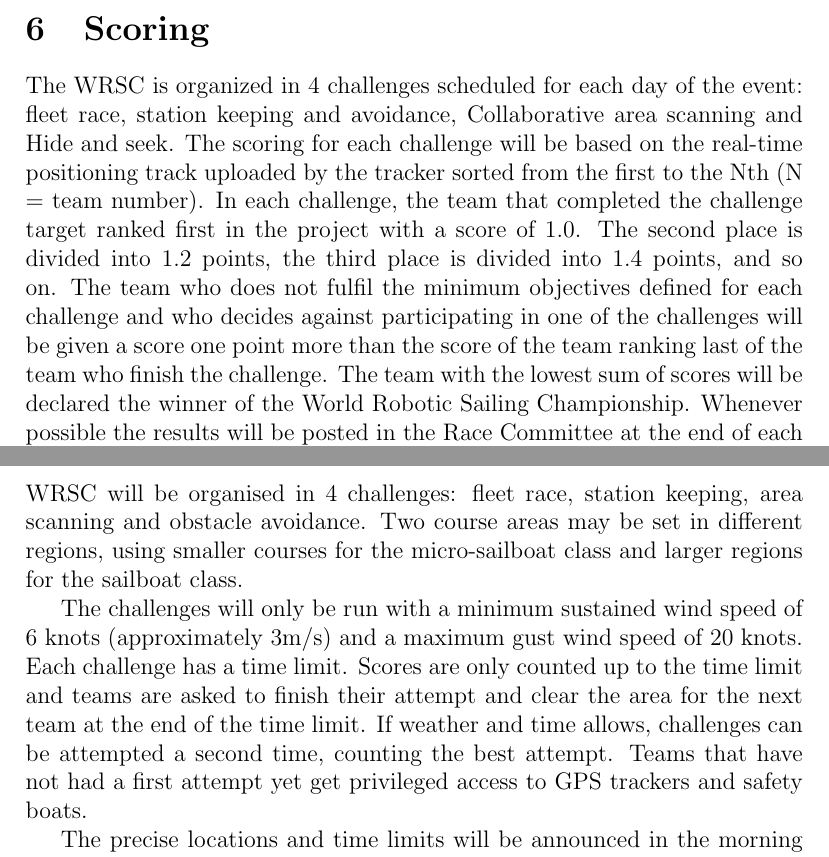
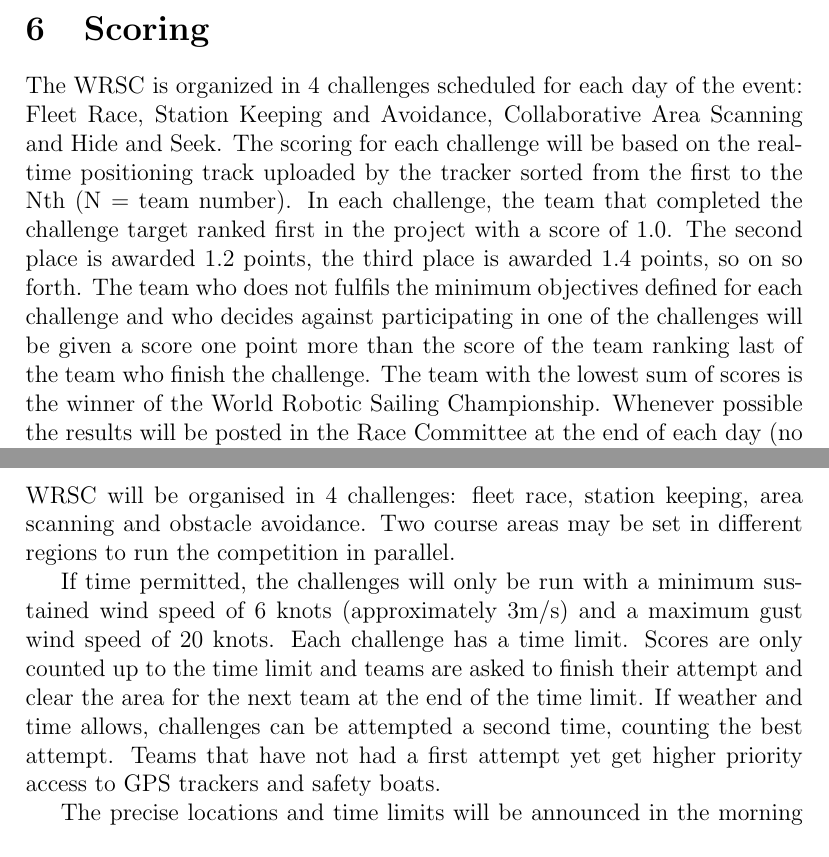
Before and after one commit to WRSC/rules, a LaTeX document (main.tex): two parts of pages 4 and 7 of 14 before the commit and two parts of pages 4 and 7 of 13 after it, joined at a grey line, cut so that both start at the same text. Compiled offline with pdfLaTeX.

Commit message:
Change some akward wording

```diff
--- a/main.tex
+++ b/main.tex
@@ -116,10 +116,10 @@
 
 
 \section{Scoring}
-The WRSC is organized in 4 challenges scheduled for each day of the event: ﬂeet race, station keeping and avoidance, Collaborative area scanning and Hide and seek.
+The WRSC is organized in 4 challenges scheduled for each day of the event: Fleet Race, Station Keeping and Avoidance, Collaborative Area Scanning and Hide and Seek.
 The scoring for each challenge will be based on the real-time positioning track uploaded by the tracker sorted from the first to the Nth (N = team number).
-In each challenge, the team that completed the challenge target ranked first in the project with a score of 1.0. The second place is divided into 1.2 points, the third place is divided into 1.4 points, and so on.
-The team who does not fulfil the minimum objectives defined for each challenge and who decides against participating in one of the challenges will be given a score one point more than the score of the team ranking last of the team who finish the challenge. The team with the lowest sum of scores will be declared the winner of the World Robotic Sailing Championship. Whenever possible the results will be posted in the Race Committee at the end of each day (no later than morning of the next day).
+In each challenge, the team that completed the challenge target ranked first in the project with a score of 1.0. The second place is awarded 1.2 points, the third place is awarded 1.4 points, so on so forth.
+The team who does not fulfils the minimum objectives defined for each challenge and who decides against participating in one of the challenges will be given a score one point more than the score of the team ranking last of the team who finish the challenge. The team with the lowest sum of scores is the winner of the World Robotic Sailing Championship. Whenever possible the results will be posted in the Race Committee at the end of each day (no later than morning of the next day).
 
 
 \section{Dispute}
@@ -208,17 +208,16 @@
 \section{Challenges}
 WRSC will be organised in 4 challenges: fleet race, station keeping, area
 scanning and obstacle avoidance.
-Two course areas may be set in different regions, using smaller courses for the
-micro-sailboat class and larger regions for the sailboat class.
+Two course areas may be set in different regions to run the competition in parallel.
 
-The challenges will only be run with a minimum sustained wind speed of 6 knots
+If time permitted, the challenges will only be run with a minimum sustained wind speed of 6 knots
 (approximately 3m/s) and a maximum gust wind speed of 20 knots.
 Each challenge has a time limit. Scores are only counted up to the time limit
 and teams are asked to finish their attempt and clear the area for the next team
 at the end of the time limit.
 If weather and time allows, challenges can be attempted a
 second time, counting the best attempt. Teams that have not had a
-first attempt yet get privileged access to GPS trackers and safety boats.
+first attempt yet get higher priority access to GPS trackers and safety boats.
 
 The precise locations and time limits will be announced in the morning of each challenge,
 according to the regional short-term weather forecast.
```
